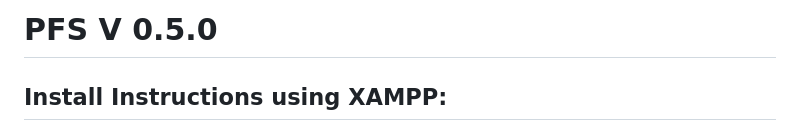
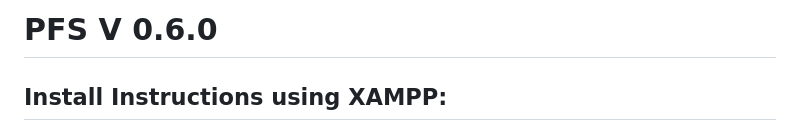
Before and after one commit to PehhhpaPig/PFS, a Markdown page: README.md, the part around the change. Drawn GitHub-style.

```diff
--- a/README.md
+++ b/README.md
@@ -1,4 +1,4 @@
-# PFS V 0.5.0
+# PFS V 0.6.0
 
 ## Install Instructions using XAMPP:
 1. All files should be added to XAMPP htdocs folder, using the heirarchy as it appears in github (ie. htdocs/PFS/api/... and htdocs/PFS/public/... etc)
```
